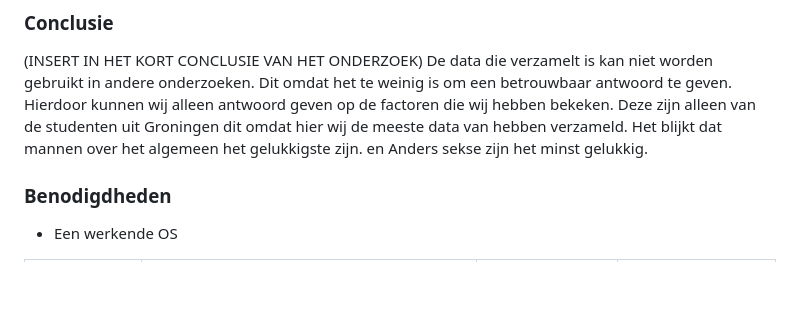
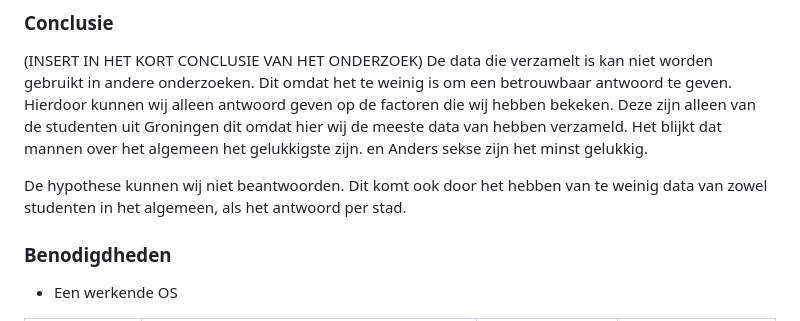
Before and after one commit to sstormpie/Onderzoek-Studentengeluk, a Markdown page: README.md, the part around the change. Rendered like a GitHub page; blank space fills up the shorter version.

Commit message:
Update README.md
conclusion rewritten

```diff
--- a/README.md
+++ b/README.md
@@ -14,6 +14,8 @@ Wij gaan het geluk van studenten in verschillende studentensteden meten om te ki
 (INSERT IN HET KORT CONCLUSIE VAN HET ONDERZOEK)
 De data die verzamelt is kan niet worden gebruikt in andere onderzoeken. Dit omdat het te weinig is om een betrouwbaar antwoord te geven. Hierdoor kunnen wij alleen antwoord geven
 op de factoren die wij hebben bekeken. Deze zijn alleen van de studenten uit Groningen dit omdat hier wij de meeste data van hebben verzameld. Het blijkt dat mannen over het algemeen het gelukkigste zijn. en Anders sekse zijn het minst gelukkig.
+
+De hypothese kunnen wij niet beantwoorden. Dit komt ook door het hebben van te weinig data van zowel studenten in het algemeen, als het antwoord per stad.
 ### Benodigdheden
 
 * Een werkende OS
```
